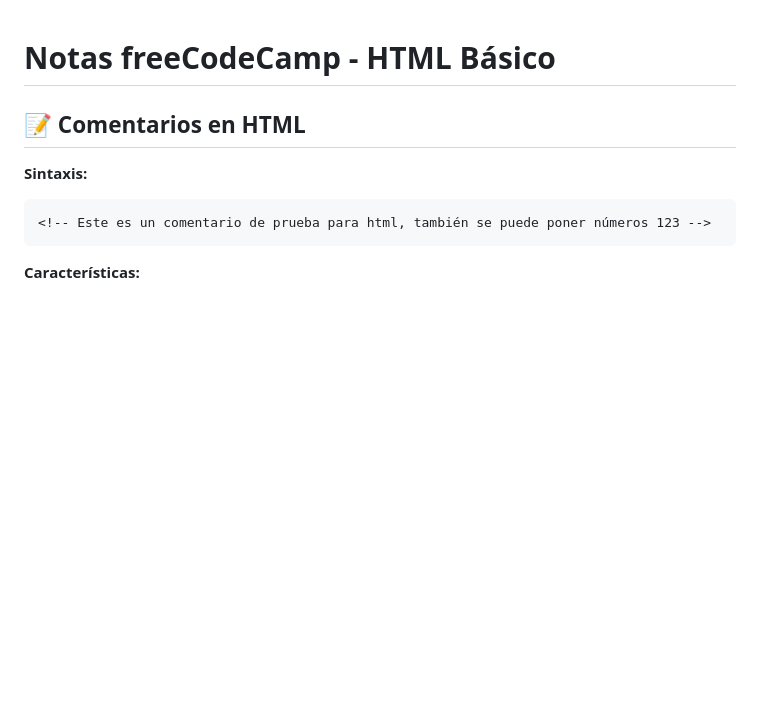
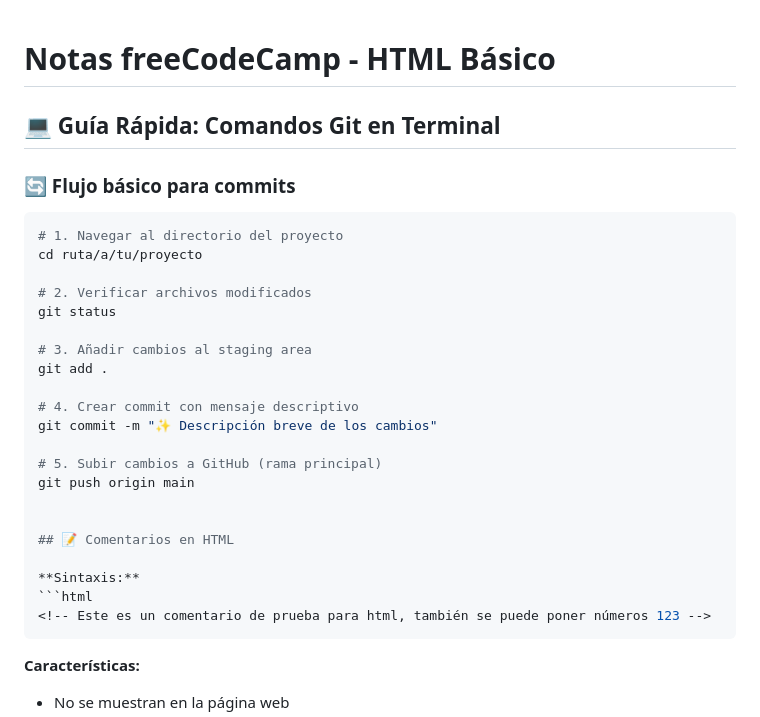
Before and after one commit to javrazuri/freecodecamp-responsive-web-design, a Markdown page: 01-basic-html-html5/notes.md, the part around the change. GitHub-like rendering; blank space fills up the shorter version.

Commit message:
Edite el archivo de notas para agregar comandos rápidos de consola para commit

````diff
--- a/01-basic-html-html5/notes.md
+++ b/01-basic-html-html5/notes.md
@@ -1,4 +1,23 @@
 # Notas freeCodeCamp - HTML Básico
+## 💻 Guía Rápida: Comandos Git en Terminal
+
+### 🔄 Flujo básico para commits
+```bash
+# 1. Navegar al directorio del proyecto
+cd ruta/a/tu/proyecto
+
+# 2. Verificar archivos modificados
+git status
+
+# 3. Añadir cambios al staging area
+git add .
+
+# 4. Crear commit con mensaje descriptivo
+git commit -m "✨ Descripción breve de los cambios"
+
+# 5. Subir cambios a GitHub (rama principal)
+git push origin main
+
 
 ## 📝 Comentarios en HTML
 
````
